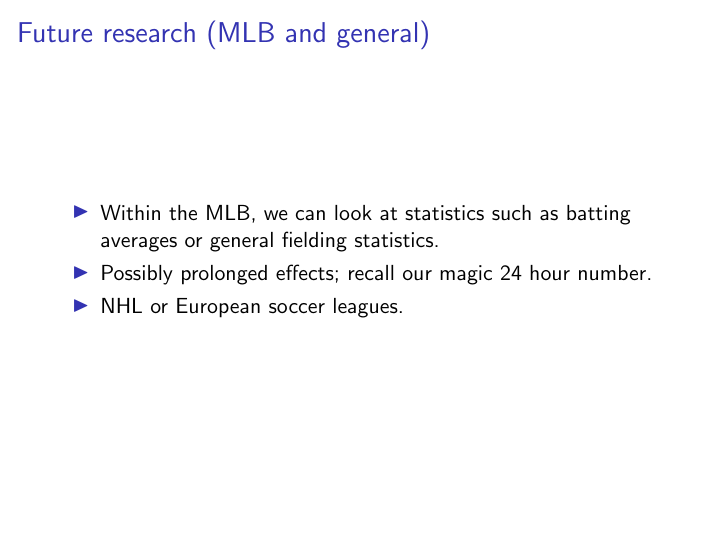
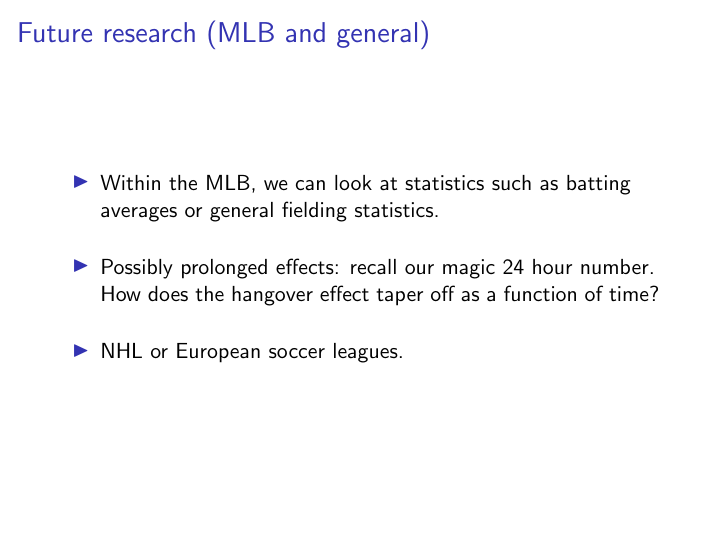
Before and after one commit to asantucci/nba-party, LaTeX slides (cardinal_analytx_presentation/nightlife_and_sports.tex): page 41 of 43. Compiled offline with pdfLaTeX.

Commit message:
Added commentary to conclusion slide.

```diff
--- a/cardinal_analytx_presentation/nightlife_and_sports.tex
+++ b/cardinal_analytx_presentation/nightlife_and_sports.tex
@@ -483,8 +483,13 @@
 
 \begin{frame}   \frametitle{Future research (MLB and general)}
   \begin{itemize}
-  \item Within the MLB, we can look at statistics such as batting averages or general fielding statistics.
-    \item Possibly prolonged effects; recall our magic 24 hour number.
-    \item NHL or European soccer leagues.   \end{itemize} \end{frame}
+    \item Within the MLB, we can look at statistics such as batting averages or general fielding statistics.
+    \vspace{12pt}
+    \item Possibly prolonged effects: recall our magic 24 hour number.
+      How does the hangover effect taper off as a function of time?
+    \vspace{12pt}
+    \item NHL or European soccer leagues.
+  \end{itemize}
+\end{frame}
 
 \begin{frame}   \frametitle{Conclusions}
@@ -493,0 +500 @@
+    \item In general we see that performance decreases as a function of (our proxy for) nightlife.
```
Also changed, not shown: cardinal_analytx_presentation/nightlife_and_sports.tex (13 more changed lines).
